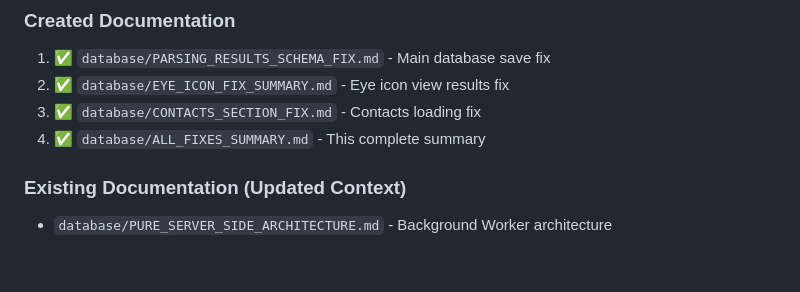
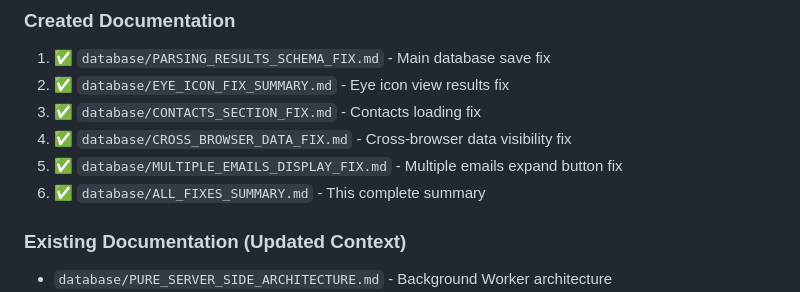
Before and after one commit to gymnastika/parsing_project, a Markdown page: database/ALL_FIXES_SUMMARY.md, the part around the change. GitHub-like rendering; blank space fills up the shorter version.

Commit message:
Auto-commit: обновление от Claude

```diff
--- a/database/ALL_FIXES_SUMMARY.md
+++ b/database/ALL_FIXES_SUMMARY.md
@@ -337,7 +337,9 @@ Old tasks (before fixes):
 1. ✅ `database/PARSING_RESULTS_SCHEMA_FIX.md` - Main database save fix
 2. ✅ `database/EYE_ICON_FIX_SUMMARY.md` - Eye icon view results fix
 3. ✅ `database/CONTACTS_SECTION_FIX.md` - Contacts loading fix
-4. ✅ `database/ALL_FIXES_SUMMARY.md` - This complete summary
+4. ✅ `database/CROSS_BROWSER_DATA_FIX.md` - Cross-browser data visibility fix
+5. ✅ `database/MULTIPLE_EMAILS_DISPLAY_FIX.md` - Multiple emails expand button fix
+6. ✅ `database/ALL_FIXES_SUMMARY.md` - This complete summary
 
 ### Existing Documentation (Updated Context)
 - `database/PURE_SERVER_SIDE_ARCHITECTURE.md` - Background Worker architecture
```
